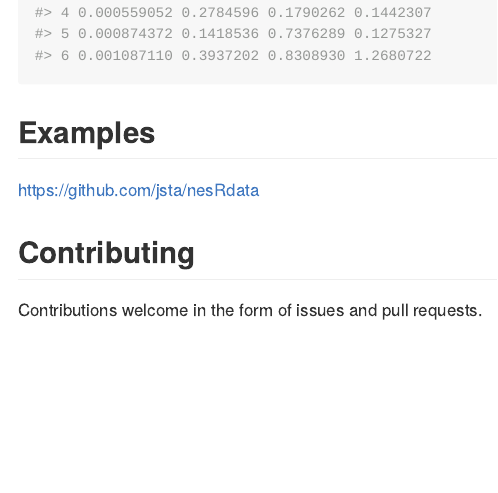
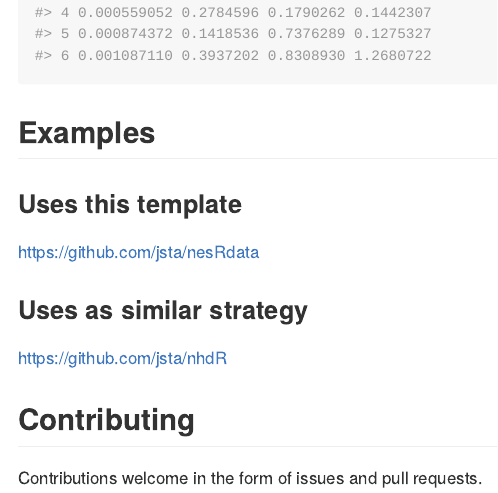
Before and after one commit to jsta/externalrdata, an R Markdown document (README.Rmd): the page in a window 1100 px wide, from 2290 px down. The pictures show the output file README.md that the author committed with the source, drawn offline in the style of GitHub; badge pictures from the web are left out.

Commit message:
more examples

```diff
--- a/README.Rmd
+++ b/README.Rmd
@@ -76,7 +76,12 @@ lapply(dt, head)
 
 ## Examples
 
+### Uses this template
 https://github.com/jsta/nesRdata
+
+### Uses as similar strategy
+
+https://github.com/jsta/nhdR
 
 ## Contributing
 
```
Also changed, not shown: README.md.
